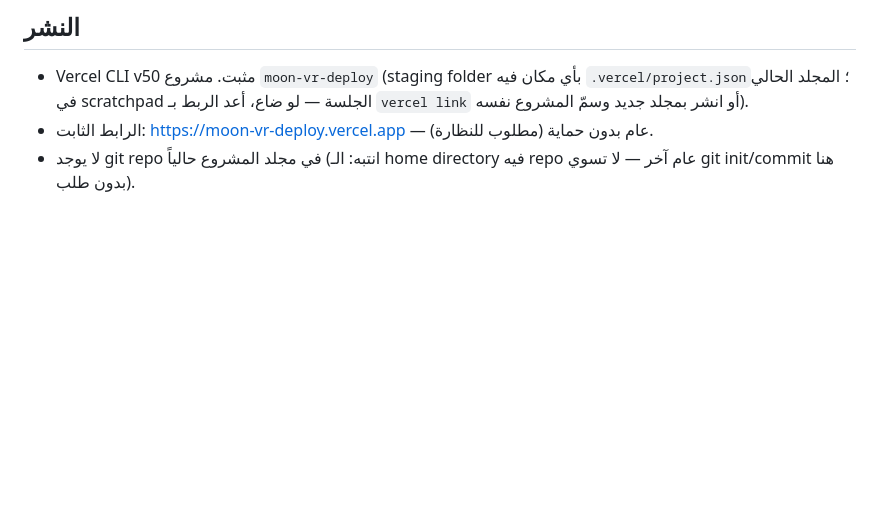
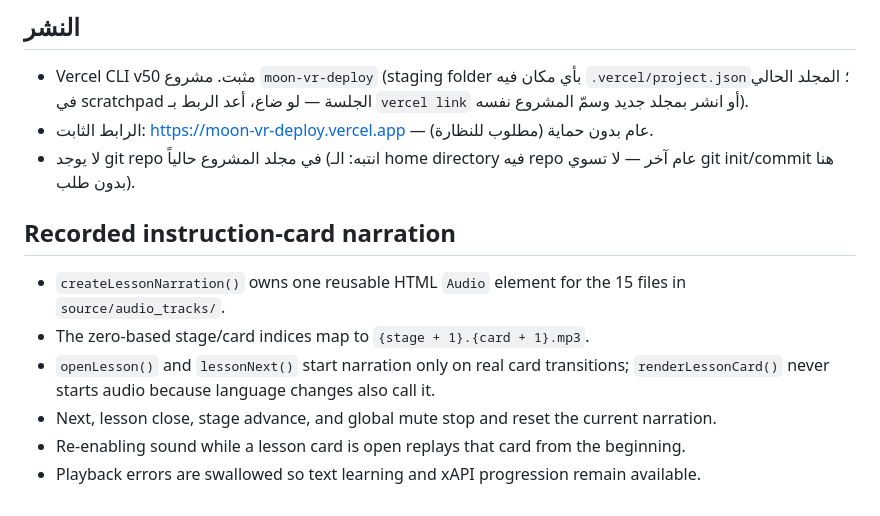
Before and after one commit to JadFelemban4/moon-jur, a Markdown page: claude/Context.md, the part around the change. Rendered like a GitHub page; blank space fills up the shorter version.

```diff
--- a/claude/Context.md
+++ b/claude/Context.md
@@ -48,3 +48,12 @@
 - Vercel CLI v50 مثبت. مشروع `moon-vr-deploy` (staging folder بأي مكان فيه `.vercel/project.json`؛ المجلد الحالي في scratchpad الجلسة — لو ضاع، أعد الربط بـ `vercel link` أو انشر بمجلد جديد وسمّ المشروع نفسه).
 - الرابط الثابت: https://moon-vr-deploy.vercel.app — عام بدون حماية (مطلوب للنظارة).
 - لا يوجد git repo في مجلد المشروع حالياً (انتبه: الـ home directory فيه repo عام آخر — لا تسوي git init/commit هنا بدون طلب).
+
+## Recorded instruction-card narration
+
+- `createLessonNarration()` owns one reusable HTML `Audio` element for the 15 files in `source/audio_tracks/`.
+- The zero-based stage/card indices map to `{stage + 1}.{card + 1}.mp3`.
+- `openLesson()` and `lessonNext()` start narration only on real card transitions; `renderLessonCard()` never starts audio because language changes also call it.
+- Next, lesson close, stage advance, and global mute stop and reset the current narration.
+- Re-enabling sound while a lesson card is open replays that card from the beginning.
+- Playback errors are swallowed so text learning and xAPI progression remain available.
```
Also changed, not shown: claude/handoff.md (+15 -0 lines).
